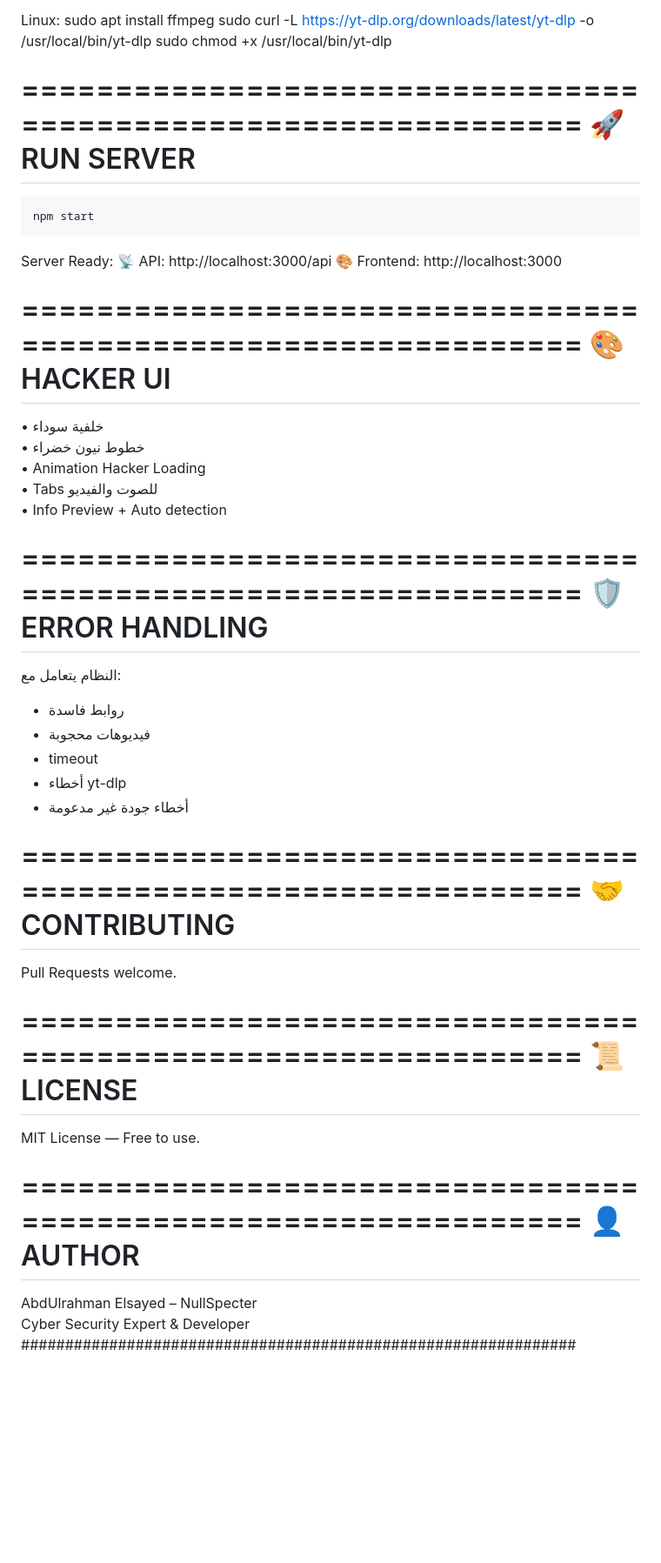
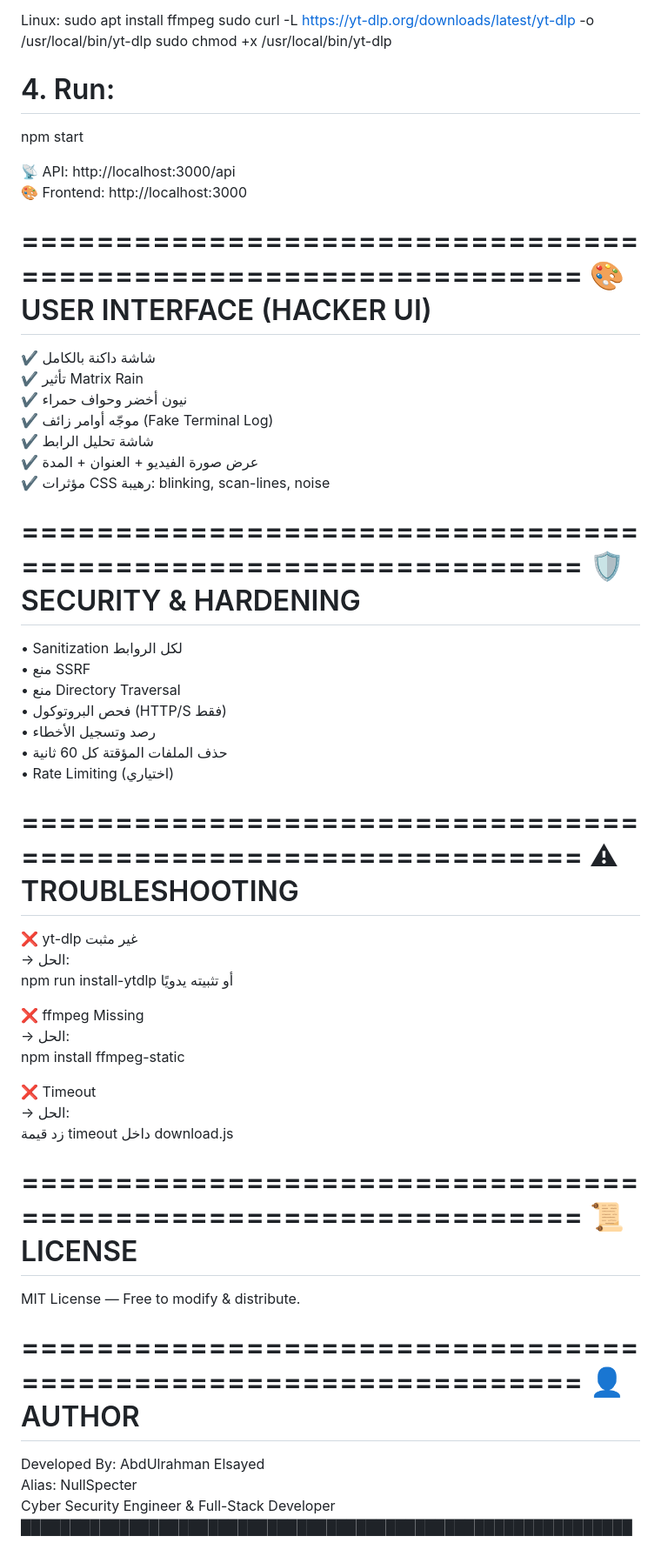
Before and after one commit to abdelrhman445/video-to-mp3-hack_theme, a Markdown page: README.md, the part around one of its changes. Shown at 87% size. Drawn GitHub-style; blank space fills up the shorter version.

```diff
--- a/README.md
+++ b/README.md
@@ -80,47 +85,58 @@ Linux:
     sudo curl -L https://yt-dlp.org/downloads/latest/yt-dlp -o /usr/local/bin/yt-dlp
     sudo chmod +x /usr/local/bin/yt-dlp
 
-===============================================================
-🚀 RUN SERVER
-===============================================================
-    npm start
+# 4. Run:
+npm start
 
-Server Ready:
 📡 API:       http://localhost:3000/api
 🎨 Frontend:  http://localhost:3000
 
 ===============================================================
-🎨 HACKER UI
+🎨 USER INTERFACE (HACKER UI)
 ===============================================================
-• خلفية سوداء
-• خطوط نيون خضراء
-• Animation Hacker Loading
-• Tabs للصوت والفيديو
-• Info Preview + Auto detection
+✔ شاشة داكنة بالكامل
+✔ تأثير Matrix Rain
+✔ نيون أخضر وحواف حمراء
+✔ موجّه أوامر زائف (Fake Terminal Log)
+✔ شاشة تحليل الرابط
+✔ عرض صورة الفيديو + العنوان + المدة
+✔ مؤثرات CSS رهيبة: blinking, scan-lines, noise
 
 ===============================================================
-🛡 ERROR HANDLING
+🛡 SECURITY & HARDENING
 ===============================================================
-النظام يتعامل مع:
-- روابط فاسدة
-- فيديوهات محجوبة
-- timeout
-- أخطاء yt-dlp
-- أخطاء جودة غير مدعومة
+• Sanitization لكل الروابط
+• منع SSRF
+• منع Directory Traversal
+• فحص البروتوكول (HTTP/S فقط)
+• رصد وتسجيل الأخطاء
+• حذف الملفات المؤقتة كل 60 ثانية
+• Rate Limiting (اختياري)
 
 ===============================================================
-🤝 CONTRIBUTING
+⚠ TROUBLESHOOTING
 ===============================================================
-Pull Requests welcome.
+❌ yt-dlp غير مثبت
+→ الحل:
+    npm run install-ytdlp أو تثبيته يدويًا
+
+❌ ffmpeg Missing
+→ الحل:
+    npm install ffmpeg-static
+
+❌ Timeout
+→ الحل:
+    زد قيمة timeout داخل download.js
 
 ===============================================================
 📜 LICENSE
 ===============================================================
-MIT License — Free to use.
+MIT License — Free to modify & distribute.
 
 ===============================================================
 👤 AUTHOR
 ===============================================================
-AbdUlrahman Elsayed – NullSpecter
-Cyber Security Expert & Developer
-###############################################################
+Developed By: AbdUlrahman Elsayed
+Alias: NullSpecter
+Cyber Security Engineer & Full-Stack Developer
+██████████████████████████████████████████████████████████████
```
Also changed, not shown: other parts of README.md (+52 -47 lines).
